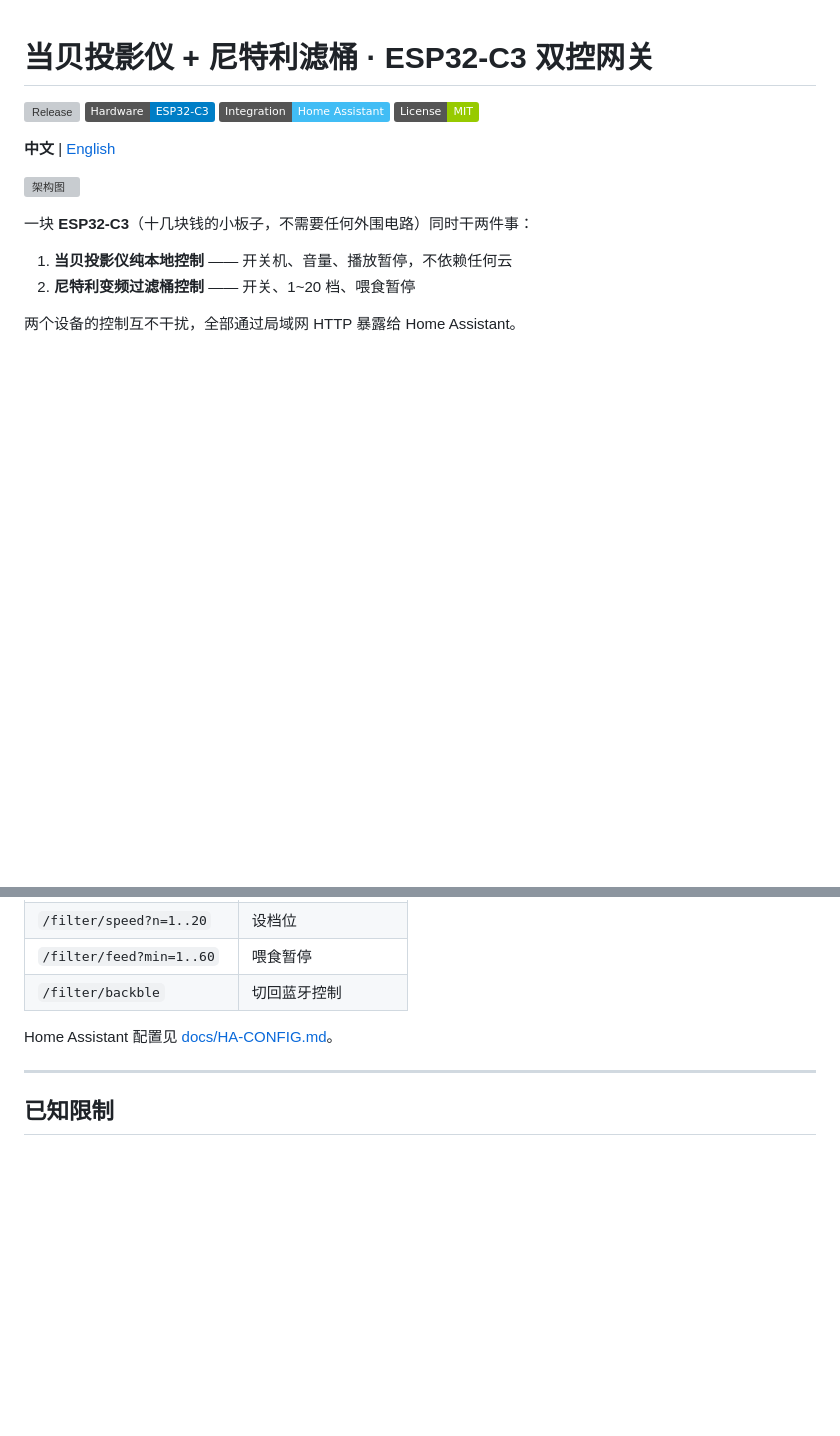
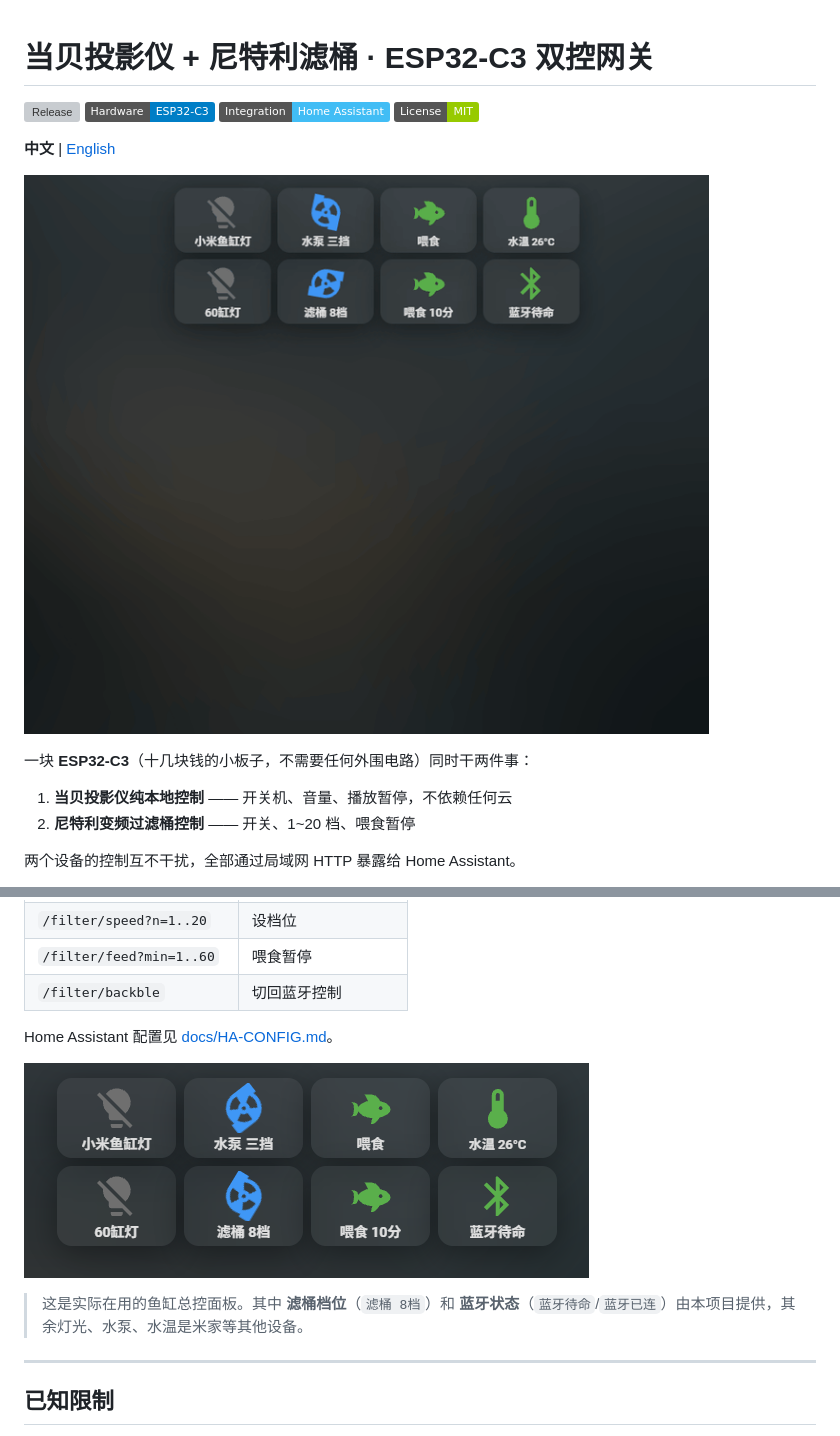
Before and after one commit to lee1985-cn/dangbei-netlea-hub, a Markdown page: README.md, 2 parts joined by grey strips. Rendered like a GitHub page; pictures changed too: docs/images/demo.gif (added), docs/images/ha-dashboard.png (added); badges without logos; blank space fills up the shorter version; grey boxes are pictures that could not be loaded.

```diff
--- a/README.md
+++ b/README.md
@@ -7,7 +7,7 @@
 
 **中文** | [English](README.en.md)
 
-![架构图](docs/images/architecture.svg)
+![演示：Home Assistant 面板控制投影仪与滤桶](docs/images/demo.gif)
 
 一块 **ESP32-C3**（十几块钱的小板子，不需要任何外围电路）同时干两件事：
 
@@ -205,6 +206,10 @@ esptool.py --port COM3 write_flash \
 
 Home Assistant 配置见 [docs/HA-CONFIG.md](docs/HA-CONFIG.md)。
 
+![鱼缸控制面板](docs/images/ha-dashboard.png)
+
+> 这是实际在用的鱼缸总控面板。其中 **滤桶档位**（`滤桶 8档`）和 **蓝牙状态**（`蓝牙待命`/`蓝牙已连`）由本项目提供，其余灯光、水泵、水温是米家等其他设备。
+
 ---
 
 ## 已知限制
```
Also changed, not shown: other parts of README.md (+4 -3 lines), README.en.md (+9 -1 lines).
